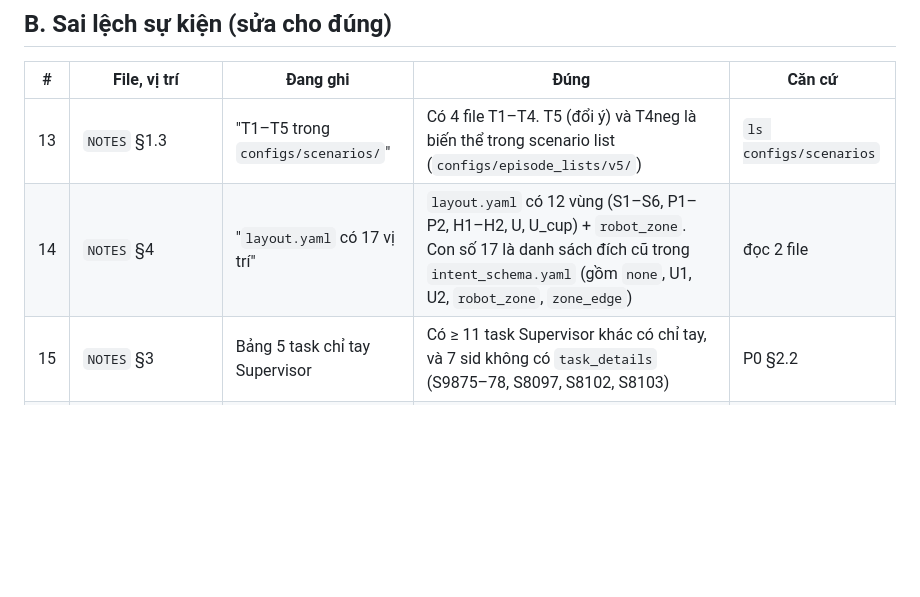
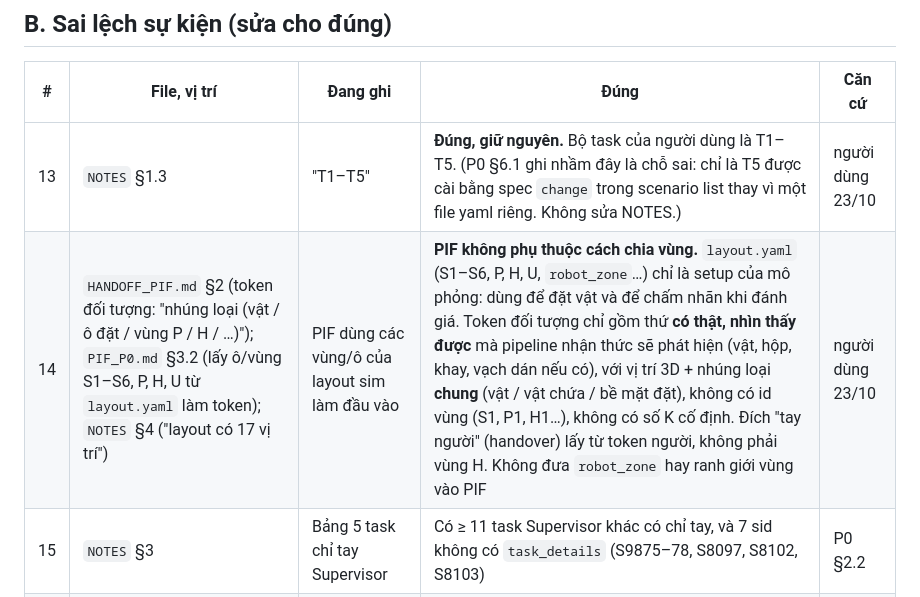
Before and after one commit to hungne121/intent_policy, a Markdown page: docs/requirements/HANDOFF_PIF_CORRECTIONS.md, the part around the change. Rendered like a GitHub page; blank space fills up the shorter version.

Commit message:
PIF corrections: T1-T5 is correct; PIF must not depend on the sim layout zones

```diff
--- a/docs/requirements/HANDOFF_PIF_CORRECTIONS.md
+++ b/docs/requirements/HANDOFF_PIF_CORRECTIONS.md
@@ -27,8 +27,8 @@ Viết lúc 23/10/2026, phiên cloud, sau khi rà lại: `CLAUDE.md`, `README.md
 
 | # | File, vị trí | Đang ghi | Đúng | Căn cứ |
 |---|---|---|---|---|
-| 13 | `NOTES` §1.3 | "T1–T5 trong `configs/scenarios/`" | Có 4 file T1–T4. T5 (đổi ý) và T4neg là biến thể trong scenario list (`configs/episode_lists/v5/`) | `ls configs/scenarios` |
-| 14 | `NOTES` §4 | "`layout.yaml` có 17 vị trí" | `layout.yaml` có 12 vùng (S1–S6, P1–P2, H1–H2, U, U_cup) + `robot_zone`. Con số 17 là danh sách đích cũ trong `intent_schema.yaml` (gồm `none`, U1, U2, `robot_zone`, `zone_edge`) | đọc 2 file |
+| 13 | `NOTES` §1.3 | "T1–T5" | **Đúng, giữ nguyên.** Bộ task của người dùng là T1–T5. (P0 §6.1 ghi nhầm đây là chỗ sai: chỉ là T5 được cài bằng spec `change` trong scenario list thay vì một file yaml riêng. Không sửa NOTES.) | người dùng 23/10 |
+| 14 | `HANDOFF_PIF.md` §2 (token đối tượng: "nhúng loại (vật / ô đặt / vùng P / H / …)"); `PIF_P0.md` §3.2 (lấy ô/vùng S1–S6, P, H, U từ `layout.yaml` làm token); `NOTES` §4 ("layout có 17 vị trí") | PIF dùng các vùng/ô của layout sim làm đầu vào | **PIF không phụ thuộc cách chia vùng.** `layout.yaml` (S1–S6, P, H, U, `robot_zone`…) chỉ là setup của mô phỏng: dùng để đặt vật và để chấm nhãn khi đánh giá. Token đối tượng chỉ gồm thứ **có thật, nhìn thấy được** mà pipeline nhận thức sẽ phát hiện (vật, hộp, khay, vạch dán nếu có), với vị trí 3D + nhúng loại **chung** (vật / vật chứa / bề mặt đặt), không có id vùng (S1, P1, H1…), không có số K cố định. Đích "tay người" (handover) lấy từ token người, không phải vùng H. Không đưa `robot_zone` hay ranh giới vùng vào PIF | người dùng 23/10 |
 | 15 | `NOTES` §3 | Bảng 5 task chỉ tay Supervisor | Có ≥ 11 task Supervisor khác có chỉ tay, và 7 sid không có `task_details` (S9875–78, S8097, S8102, S8103) | P0 §2.2 |
 | 16 | `NOTES` §6.3 | "Muốn tải HABIT phải mở mạng Custom" | Phiên cloud 22–23/10 đã tải HABIT được với cấu hình hiện tại (HTTP 200) | P0 §2.1 |
 | 17 | `HANDOFF_PIF.md` §2 | Token người J ≈ 10 | Sim hiện chỉ ghi J = 6. Kế hoạch J = 11 (thêm vai, khuỷu ×2, đầu) qua replay/thu lại. Ở HABIT đầu thường bị cắt → `visible = 0` | P0 §1.4, §3.1 |
```
Also changed, not shown: docs/reports/PIF_P0.md (+2 -2 lines).
